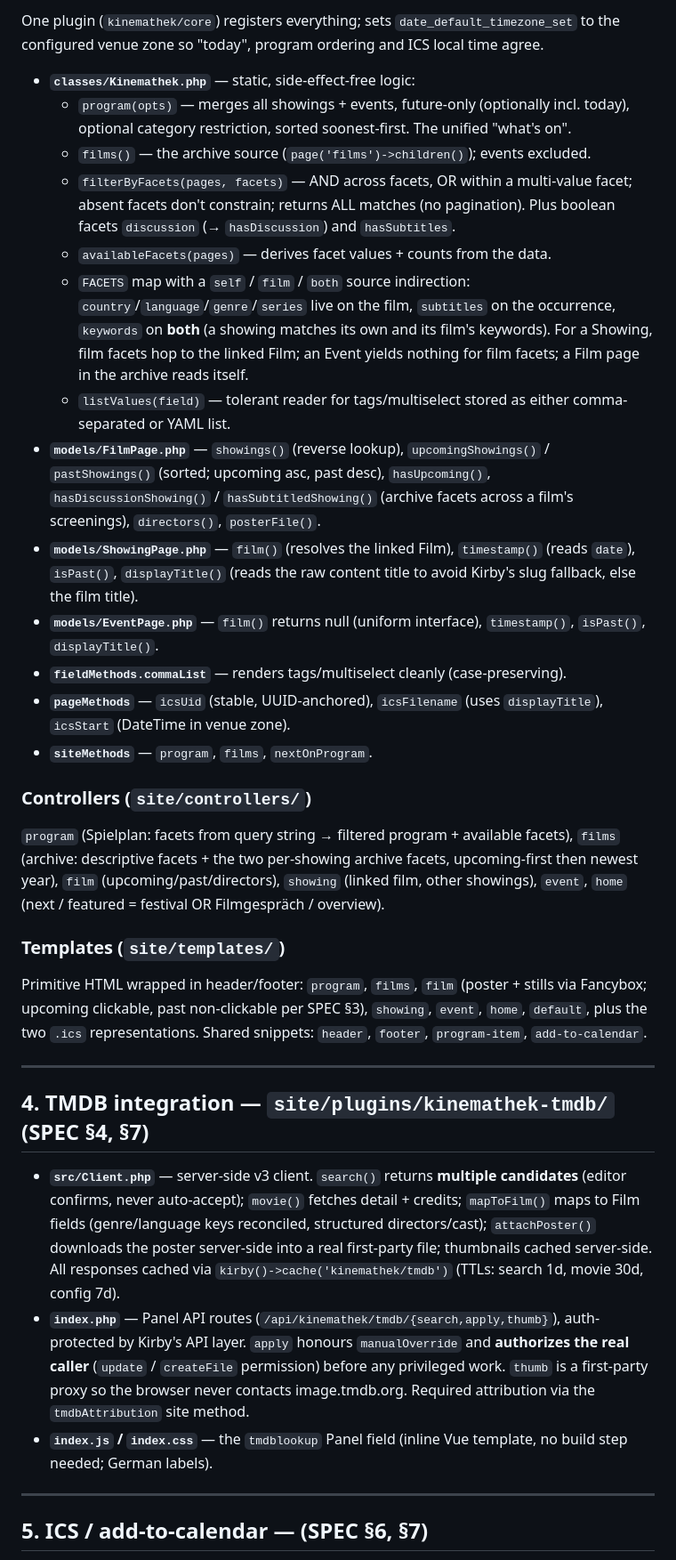
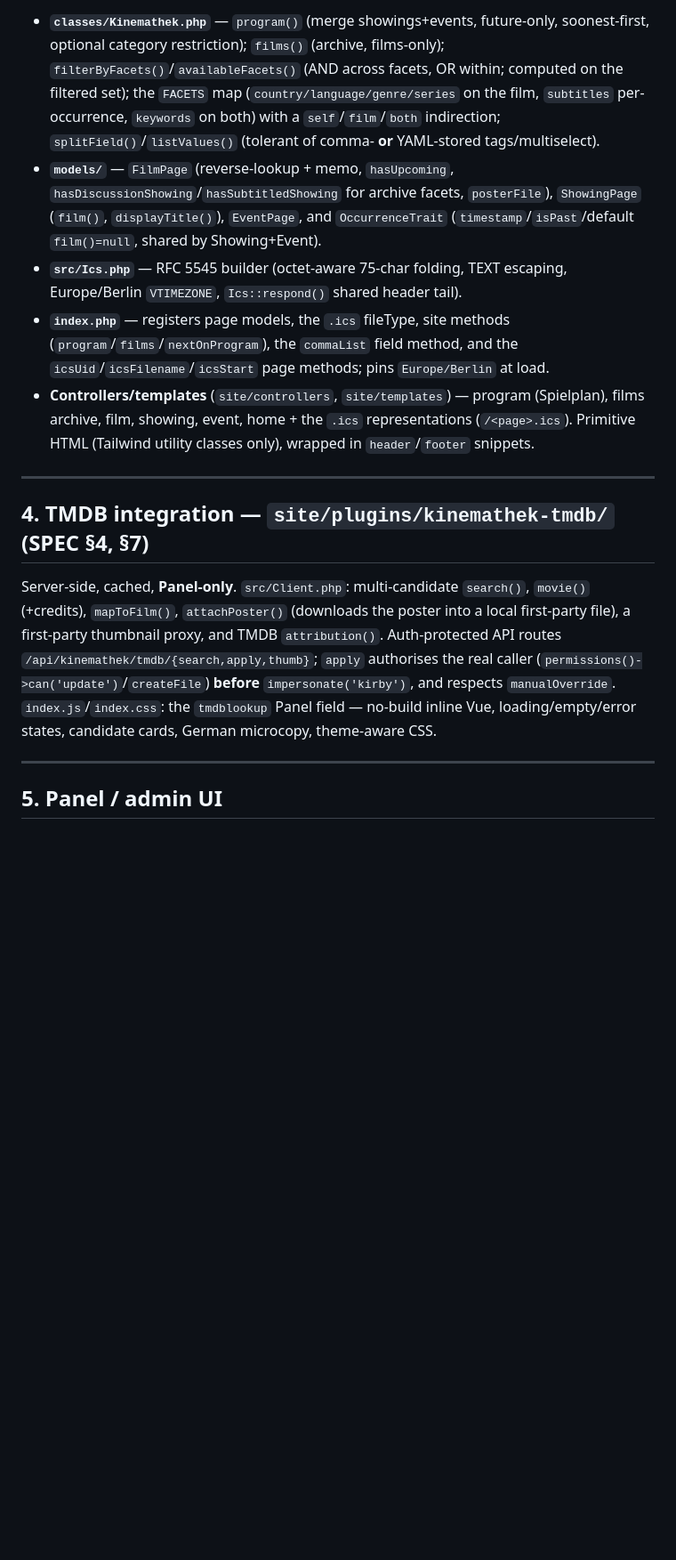
Before and after one commit to kinemathek-karlsruhe/web, a Markdown page: STATE.md, the part around one of its changes. Shown at 89% size. Rendered like a GitHub page; blank space fills up the shorter version.

```diff
--- a/STATE.md
+++ b/STATE.md
@@ -75,67 +54,37 @@ file fields work.
 
-One plugin (`kinemathek/core`) registers everything; sets `date_default_timezone_set`
-to the configured venue zone so "today", program ordering and ICS local time agree.
-
-- **`classes/Kinemathek.php`** — static, side-effect-free logic:
-  - `program(opts)` — merges all showings + events, future-only (optionally incl.
-    today), optional category restriction, sorted soonest-first. The unified "what's on".
-  - `films()` — the archive source (`page('films')->children()`); events excluded.
-  - `filterByFacets(pages, facets)` — AND across facets, OR within a multi-value facet;
-    absent facets don't constrain; returns ALL matches (no pagination). Plus boolean
-    facets `discussion` (→ `hasDiscussion`) and `hasSubtitles`.
-  - `availableFacets(pages)` — derives facet values + counts from the data.
-  - `FACETS` map with a `self` / `film` / `both` source indirection:
-    `country`/`language`/`genre`/`series` live on the film, `subtitles` on the
-    occurrence, `keywords` on **both** (a showing matches its own and its film's
-    keywords). For a Showing, film facets hop to the linked Film; an Event yields nothing
-    for film facets; a Film page in the archive reads itself.
-  - `listValues(field)` — tolerant reader for tags/multiselect stored as either
-    comma-separated or YAML list.
-- **`models/FilmPage.php`** — `showings()` (reverse lookup), `upcomingShowings()` /
-  `pastShowings()` (sorted; upcoming asc, past desc), `hasUpcoming()`,
-  `hasDiscussionShowing()` / `hasSubtitledShowing()` (archive facets across a film's
-  screenings), `directors()`, `posterFile()`.
-- **`models/ShowingPage.php`** — `film()` (resolves the linked Film), `timestamp()`
-  (reads `date`), `isPast()`, `displayTitle()` (reads the raw content title to avoid
-  Kirby's slug fallback, else the film title).
-- **`models/EventPage.php`** — `film()` returns null (uniform interface), `timestamp()`,
-  `isPast()`, `displayTitle()`.
-- **`fieldMethods.commaList`** — renders tags/multiselect cleanly (case-preserving).
-- **`pageMethods`** — `icsUid` (stable, UUID-anchored), `icsFilename`
-  (uses `displayTitle`), `icsStart` (DateTime in venue zone).
-- **`siteMethods`** — `program`, `films`, `nextOnProgram`.
-
-### Controllers (`site/controllers/`)
-`program` (Spielplan: facets from query string → filtered program + available facets),
-`films` (archive: descriptive facets + the two per-showing archive facets, upcoming-first
-then newest year), `film` (upcoming/past/directors), `showing` (linked film, other
-showings), `event`, `home` (next / featured = festival OR Filmgespräch / overview).
-
-### Templates (`site/templates/`)
-Primitive HTML wrapped in header/footer: `program`, `films`, `film` (poster + stills via
-Fancybox; upcoming clickable, past non-clickable per SPEC §3), `showing`, `event`,
-`home`, `default`, plus the two `.ics` representations. Shared snippets:
-`header`, `footer`, `program-item`, `add-to-calendar`.
+- **`classes/Kinemathek.php`** — `program()` (merge showings+events, future-only,
+  soonest-first, optional category restriction); `films()` (archive, films-only);
+  `filterByFacets()`/`availableFacets()` (AND across facets, OR within; computed on the
+  filtered set); the `FACETS` map (`country/language/genre/series` on the film,
+  `subtitles` per-occurrence, `keywords` on both) with a `self`/`film`/`both` indirection;
+  `splitField()`/`listValues()` (tolerant of comma- **or** YAML-stored tags/multiselect).
+- **`models/`** — `FilmPage` (reverse-lookup + memo, `hasUpcoming`,
+  `hasDiscussionShowing`/`hasSubtitledShowing` for archive facets, `posterFile`),
+  `ShowingPage` (`film()`, `displayTitle()`), `EventPage`, and `OccurrenceTrait`
+  (`timestamp`/`isPast`/default `film()=null`, shared by Showing+Event).
+- **`src/Ics.php`** — RFC 5545 builder (octet-aware 75-char folding, TEXT escaping,
+  Europe/Berlin `VTIMEZONE`, `Ics::respond()` shared header tail).
+- **`index.php`** — registers page models, the `.ics` fileType, site methods
+  (`program`/`films`/`nextOnProgram`), the `commaList` field method, and the
+  `icsUid`/`icsFilename`/`icsStart` page methods; pins `Europe/Berlin` at load.
+- **Controllers/templates** (`site/controllers`, `site/templates`) — program (Spielplan),
+  films archive, film, showing, event, home + the `.ics` representations
+  (`/<page>.ics`). Primitive HTML (Tailwind utility classes only), wrapped in
+  `header`/`footer` snippets.
 
 ---
 
 ## 4. TMDB integration — `site/plugins/kinemathek-tmdb/` (SPEC §4, §7)
 
-- **`src/Client.php`** — server-side v3 client. `search()` returns **multiple
-  candidates** (editor confirms, never auto-accept); `movie()` fetches detail + credits;
-  `mapToFilm()` maps to Film fields (genre/language keys reconciled, structured
-  directors/cast); `attachPoster()` downloads the poster server-side into a real
-  first-party file; thumbnails cached server-side. All responses cached via
-  `kirby()->cache('kinemathek/tmdb')` (TTLs: search 1d, movie 30d, config 7d).
-- **`index.php`** — Panel API routes (`/api/kinemathek/tmdb/{search,apply,thumb}`),
-  auth-protected by Kirby's API layer. `apply` honours `manualOverride` and **authorizes
-  the real caller** (`update` / `createFile` permission) before any privileged work.
-  `thumb` is a first-party proxy so the browser never contacts image.tmdb.org.
-  Required attribution via the `tmdbAttribution` site method.
-- **`index.js` / `index.css`** — the `tmdblookup` Panel field (inline Vue template, no
-  build step needed; German labels).
+Server-side, cached, **Panel-only**. `src/Client.php`: multi-candidate `search()`,
+`movie()` (+credits), `mapToFilm()`, `attachPoster()` (downloads the poster into a local
+first-party file), a first-party thumbnail proxy, and TMDB `attribution()`. Auth-protected
+API routes `/api/kinemathek/tmdb/{search,apply,thumb}`; `apply` authorises the real caller
+(`permissions()->can('update')`/`createFile`) **before** `impersonate('kirby')`, and
+respects `manualOverride`. `index.js`/`index.css`: the `tmdblookup` Panel field — no-build
+inline Vue, loading/empty/error states, candidate cards, German microcopy, theme-aware CSS.
 
 ---
 
-## 5. ICS / add-to-calendar — (SPEC §6, §7)
+## 5. Panel / admin UI
 
```
Also changed, not shown: other parts of STATE.md (+99 -130 lines), CLAUDE.md (added, +179 -0 lines).
